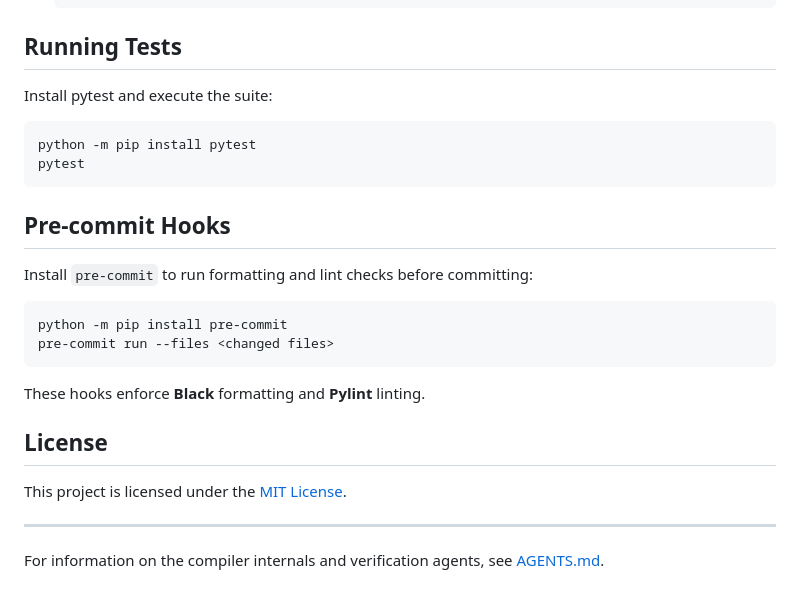
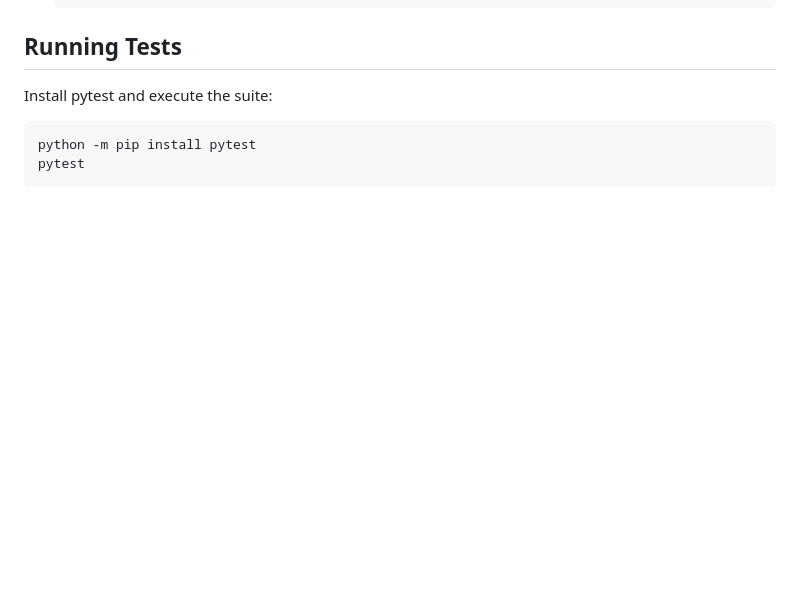
Before and after one commit to seanwevans/SafeLang, a Markdown page: README.md, the part around the change. Drawn GitHub-style; blank space fills up the shorter version.

````diff
--- a/README.md
+++ b/README.md
@@ -174,23 +174,3 @@ Install pytest and execute the suite:
 python -m pip install pytest
 pytest
 ```
-
-## Pre-commit Hooks
-
-Install `pre-commit` to run formatting and lint checks before committing:
-
-```bash
-python -m pip install pre-commit
-pre-commit run --files <changed files>
-```
-
-These hooks enforce **Black** formatting and **Pylint** linting.
-
-
-## License
-
-This project is licensed under the [MIT License](LICENSE).
-
----
-
-For information on the compiler internals and verification agents, see [AGENTS.md](AGENTS.md).
````
